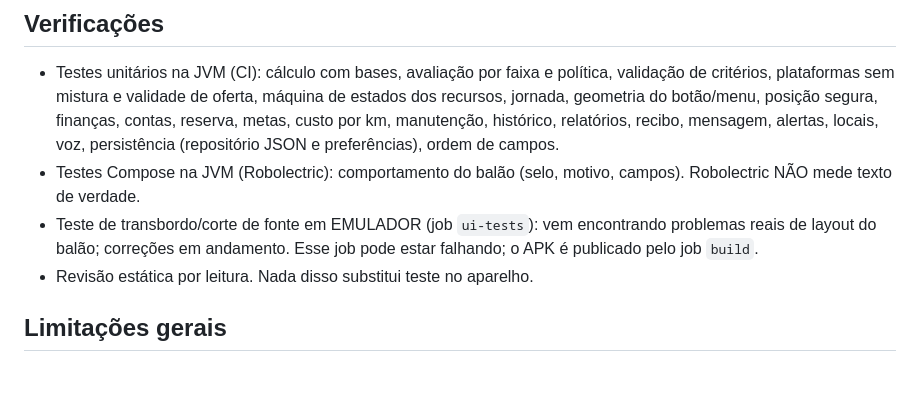
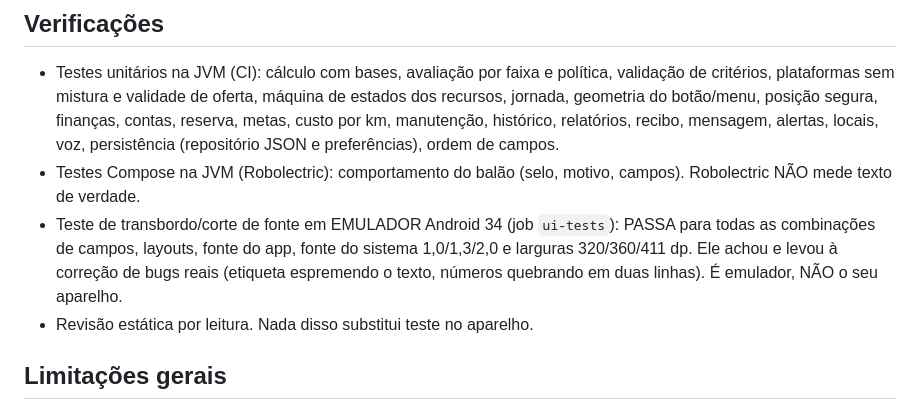
Before and after one commit to eliasgediael/app-motorista-android, a Markdown page: ANDAMENTO.md, the part around the change. GitHub-like rendering; blank space fills up the shorter version.

Commit message:
docs: teste de emulador verde
Co-Authored-By: Claude Sonnet 5.5 <noreply@anthropic.com>

```diff
--- a/ANDAMENTO.md
+++ b/ANDAMENTO.md
@@ -72,7 +72,7 @@ Leitura de ofertas de outro app exige serviço de acessibilidade. A Política de
 
 - Testes unitários na JVM (CI): cálculo com bases, avaliação por faixa e política, validação de critérios, plataformas sem mistura e validade de oferta, máquina de estados dos recursos, jornada, geometria do botão/menu, posição segura, finanças, contas, reserva, metas, custo por km, manutenção, histórico, relatórios, recibo, mensagem, alertas, locais, voz, persistência (repositório JSON e preferências), ordem de campos.
 - Testes Compose na JVM (Robolectric): comportamento do balão (selo, motivo, campos). Robolectric NÃO mede texto de verdade.
-- Teste de transbordo/corte de fonte em EMULADOR (job `ui-tests`): vem encontrando problemas reais de layout do balão; correções em andamento. Esse job pode estar falhando; o APK é publicado pelo job `build`.
+- Teste de transbordo/corte de fonte em EMULADOR Android 34 (job `ui-tests`): PASSA para todas as combinações de campos, layouts, fonte do app, fonte do sistema 1,0/1,3/2,0 e larguras 320/360/411 dp. Ele achou e levou à correção de bugs reais (etiqueta espremendo o texto, números quebrando em duas linhas). É emulador, NÃO o seu aparelho.
 - Revisão estática por leitura. Nada disso substitui teste no aparelho.
 
 ## Limitações gerais
```
